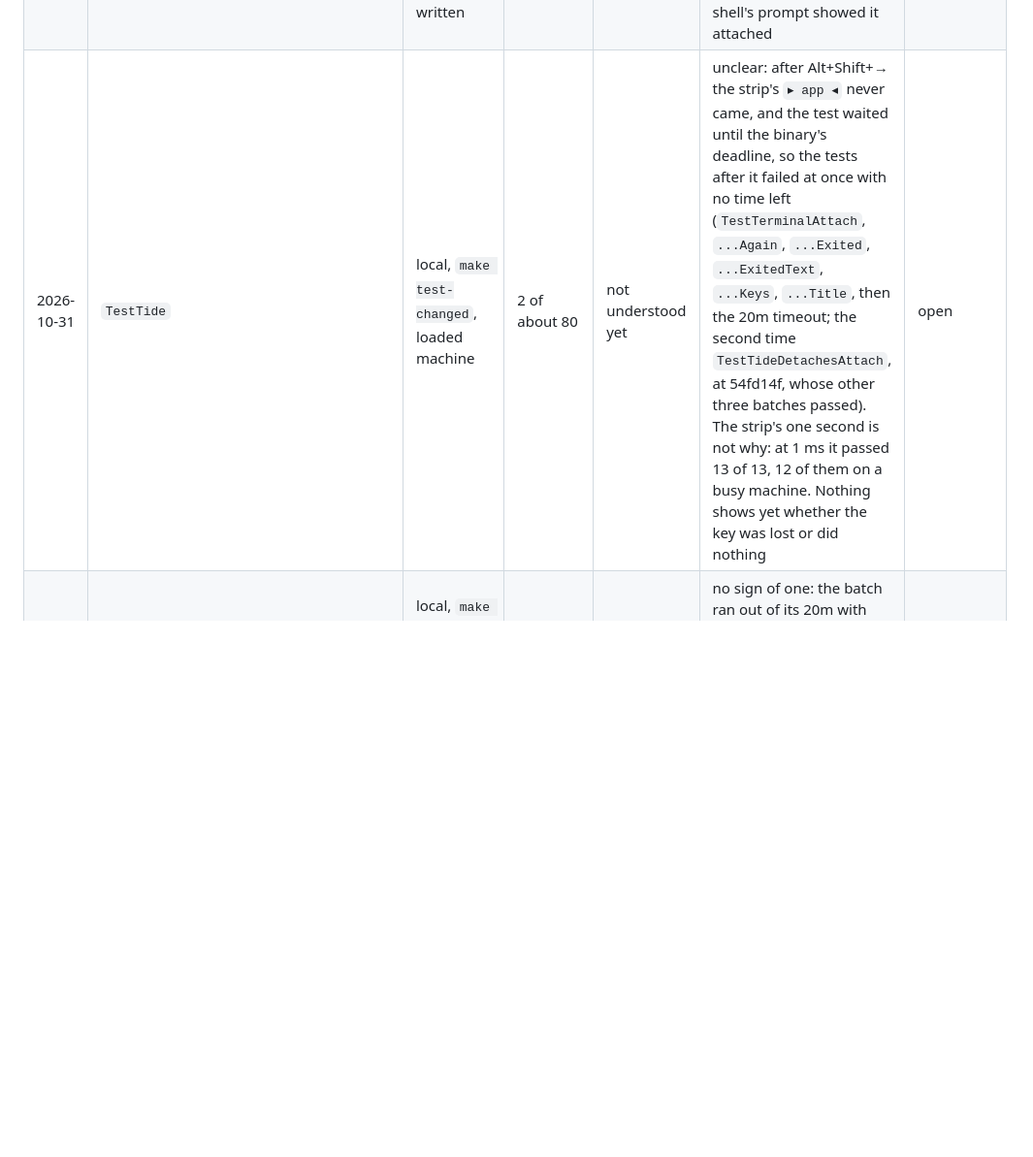
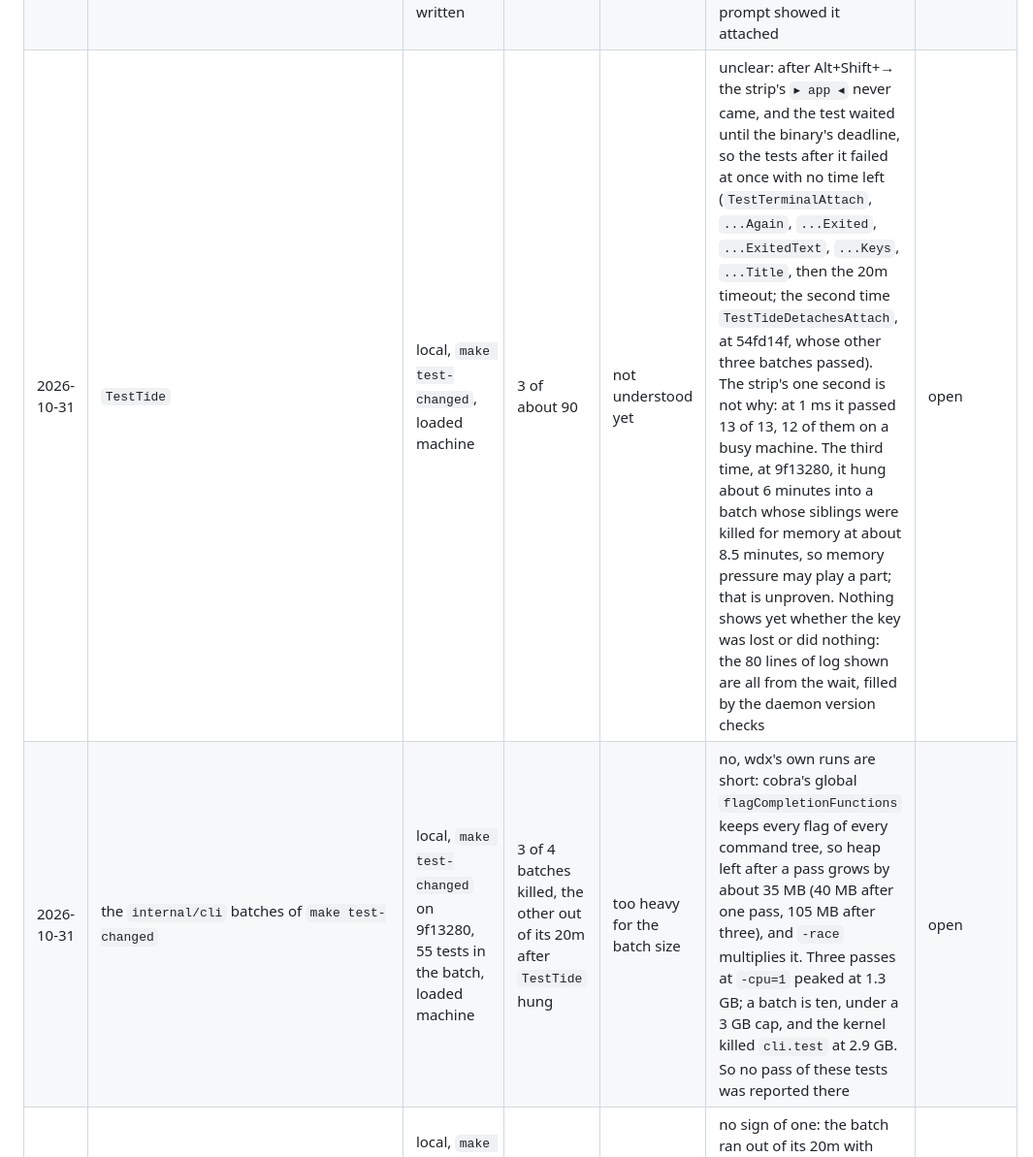
Before and after one commit to srjn45/wdx, a Markdown page: docs/FLAKES.md, the part around the change. Shown at 97% size. GitHub-like rendering; blank space fills up the shorter version.

Commit message:
docs: record test-changed's cli batches killed for memory
Co-Authored-By: Claude Opus 5.5 <noreply@anthropic.com>

```diff
--- a/docs/FLAKES.md
+++ b/docs/FLAKES.md
@@ -32,7 +32,8 @@ Never answer a flake by retrying the test: half of those below were bugs in wdx.
 | 2026-10-31 | `TestUpdateInterrupted` | local, a run of the `cli` tests alone, repeated, on a loaded machine | 1 of 6, likely 1 more whose output was lost | step raced | no: the signal came after the 140 ms switch had ended, as the test read the line late, so there was nothing to hold | 4b7873d: a request in flight holds the switch open until the signal is said to be held |
 | 2026-10-31 | `TestTerminalAttachTitle` | local, `make test-stress`, loaded machine | 1 of 10 runs of it | check too early | no: attach had written the title back, which the test read off the terminal only later | 4b7873d: it waits for those bytes |
 | 2026-10-31 | `TestTideDetachesAttach` | local, loaded machine, while it was being written | 1 of 4 | check too early | no, though keys typed in a tide pane before its terminal is attached are dropped: the test typed once the pane was zoomed, before the shell's prompt showed it attached | it waits for the prompt |
-| 2026-10-31 | `TestTide` | local, `make test-changed`, loaded machine | 2 of about 80 | not understood yet | unclear: after Alt+Shift+→ the strip's `▸ app ◂` never came, and the test waited until the binary's deadline, so the tests after it failed at once with no time left (`TestTerminalAttach`, `...Again`, `...Exited`, `...ExitedText`, `...Keys`, `...Title`, then the 20m timeout; the second time `TestTideDetachesAttach`, at 54fd14f, whose other three batches passed). The strip's one second is not why: at 1 ms it passed 13 of 13, 12 of them on a busy machine. Nothing shows yet whether the key was lost or did nothing | open |
+| 2026-10-31 | `TestTide` | local, `make test-changed`, loaded machine | 3 of about 90 | not understood yet | unclear: after Alt+Shift+→ the strip's `▸ app ◂` never came, and the test waited until the binary's deadline, so the tests after it failed at once with no time left (`TestTerminalAttach`, `...Again`, `...Exited`, `...ExitedText`, `...Keys`, `...Title`, then the 20m timeout; the second time `TestTideDetachesAttach`, at 54fd14f, whose other three batches passed). The strip's one second is not why: at 1 ms it passed 13 of 13, 12 of them on a busy machine. The third time, at 9f13280, it hung about 6 minutes into a batch whose siblings were killed for memory at about 8.5 minutes, so memory pressure may play a part; that is unproven. Nothing shows yet whether the key was lost or did nothing: the 80 lines of log shown are all from the wait, filled by the daemon version checks | open |
+| 2026-10-31 | the `internal/cli` batches of `make test-changed` | local, `make test-changed` on 9f13280, 55 tests in the batch, loaded machine | 3 of 4 batches killed, the other out of its 20m after `TestTide` hung | too heavy for the batch size | no, wdx's own runs are short: cobra's global `flagCompletionFunctions` keeps every flag of every command tree, so heap left after a pass grows by about 35 MB (40 MB after one pass, 105 MB after three), and `-race` multiplies it. Three passes at `-cpu=1` peaked at 1.3 GB; a batch is ten, under a 3 GB cap, and the kernel killed `cli.test` at 2.9 GB. So no pass of these tests was reported there | open |
 | 2026-10-31 | `TestClaudeCodeDraftComesFromInput`, `TestClaudeCodeActivityFalseMatches` | local, `make test-changed`, loaded machine | 1 of 2 batches | not understood yet | no sign of one: the batch ran out of its 20m with tests still running and none failed, and the batch before it took 641 s, so these may only be too heavy for a busy machine | open |
 
 ## Patterns
```
